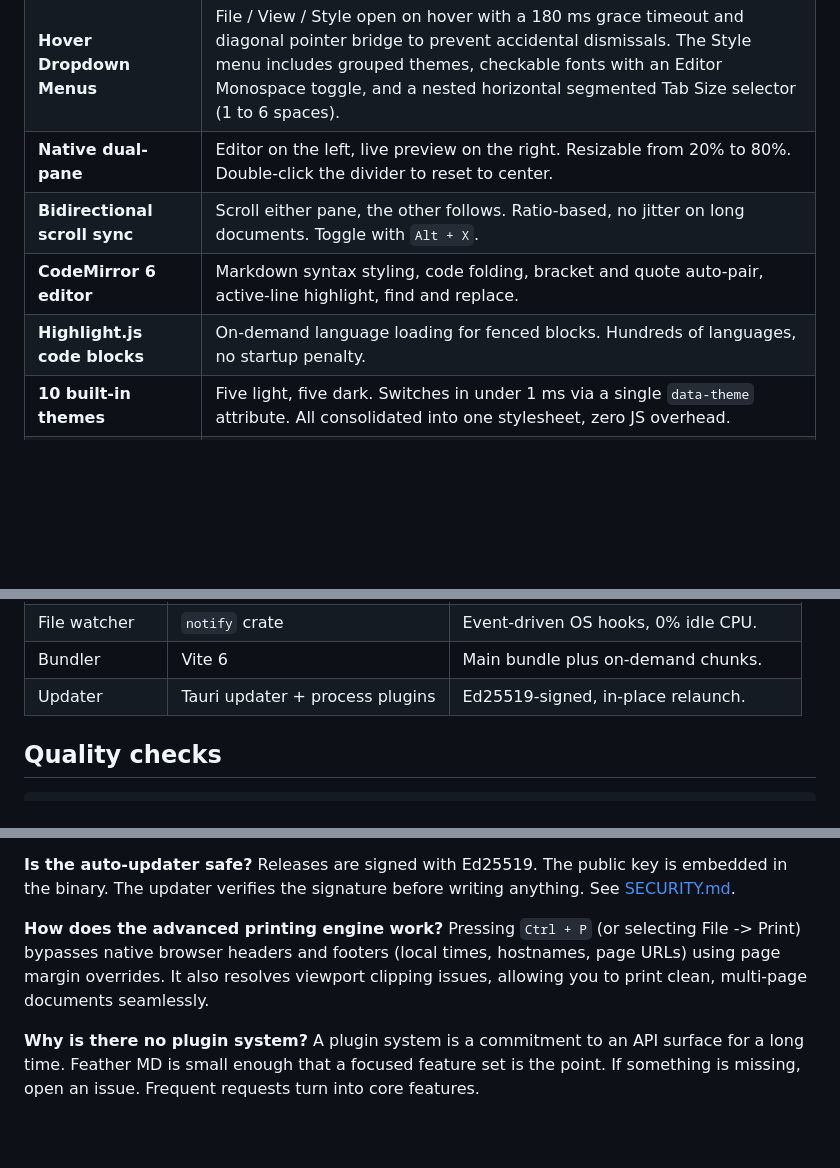
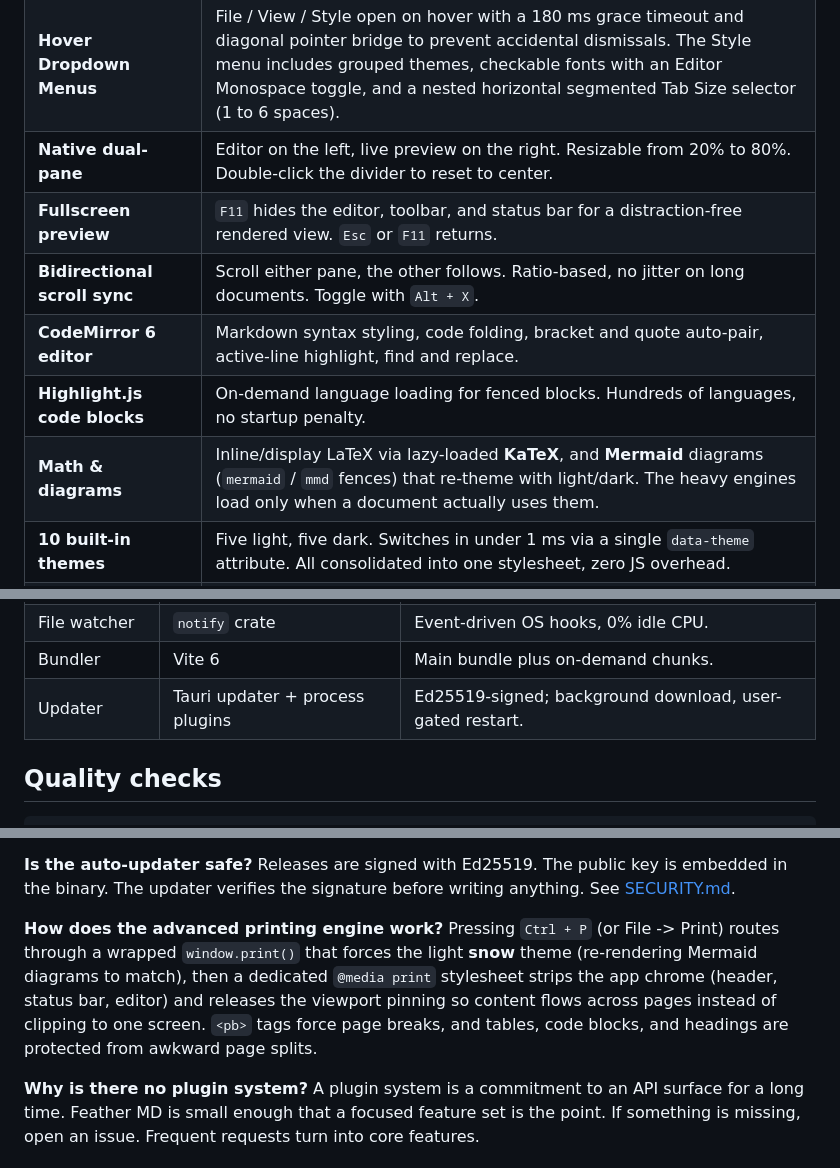
Before and after one commit to prathamreet/featherMD, a Markdown page: README.md, 3 parts joined by grey strips. GitHub-like rendering; blank space fills up the shorter version.

Commit message:
docs(release): update documentation, PRD, and logs for release v1.10.5

```diff
--- a/README.md
+++ b/README.md
@@ -97,9 +97,11 @@ Release bundles land in:
 | **Unified Header** | A single 44 px bar combines title, menus, font-size slider, and corner-flush Win11-style window controls (close button turns red on hover). Active document title is absolutely centered with transparent pointer events. |
 | **Hover Dropdown Menus** | File / View / Style open on hover with a 180 ms grace timeout and diagonal pointer bridge to prevent accidental dismissals. The Style menu includes grouped themes, checkable fonts with an Editor Monospace toggle, and a nested horizontal segmented Tab Size selector (1 to 6 spaces). |
 | **Native dual-pane** | Editor on the left, live preview on the right. Resizable from 20% to 80%. Double-click the divider to reset to center. |
+| **Fullscreen preview** | `F11` hides the editor, toolbar, and status bar for a distraction-free rendered view. `Esc` or `F11` returns. |
 | **Bidirectional scroll sync** | Scroll either pane, the other follows. Ratio-based, no jitter on long documents. Toggle with `Alt + X`. |
 | **CodeMirror 6 editor** | Markdown syntax styling, code folding, bracket and quote auto-pair, active-line highlight, find and replace. |
 | **Highlight.js code blocks** | On-demand language loading for fenced blocks. Hundreds of languages, no startup penalty. |
+| **Math & diagrams** | Inline/display LaTeX via lazy-loaded **KaTeX**, and **Mermaid** diagrams (`mermaid` / `mmd` fences) that re-theme with light/dark. The heavy engines load only when a document actually uses them. |
 | **10 built-in themes** | Five light, five dark. Switches in under 1 ms via a single `data-theme` attribute. All consolidated into one stylesheet, zero JS overhead. |
 | **Advanced Printing Engine** | Bypasses browser native headers/footers (hostnames, local times, page URLs) and viewport-clipping limits to support clean multi-page document prints. |
 | **External-change watcher** | Event-driven OS file watcher (`ReadDirectoryChangesW` on Windows, `inotify` on Linux). Silently reloads unmodified files; prompts when your buffer is dirty. 0% idle CPU. |
@@ -293,7 +296,7 @@ featherMD/
 | Code highlight | highlight.js | Lazy-loaded per language. |
 | File watcher | `notify` crate | Event-driven OS hooks, 0% idle CPU. |
 | Bundler | Vite 6 | Main bundle plus on-demand chunks. |
-| Updater | Tauri updater + process plugins | Ed25519-signed, in-place relaunch. |
+| Updater | Tauri updater + process plugins | Ed25519-signed; background download, user-gated restart. |
 
 ## Quality checks
 
@@ -324,7 +327,7 @@ On Tauri builds, the OS config directory under `feathermd/config.json`. On Windo
 Releases are signed with Ed25519. The public key is embedded in the binary. The updater verifies the signature before writing anything. See [SECURITY.md](SECURITY.md).
 
 **How does the advanced printing engine work?**
-Pressing `Ctrl + P` (or selecting File -> Print) bypasses native browser headers and footers (local times, hostnames, page URLs) using page margin overrides. It also resolves viewport clipping issues, allowing you to print clean, multi-page documents seamlessly.
+Pressing `Ctrl + P` (or File -> Print) routes through a wrapped `window.print()` that forces the light **snow** theme (re-rendering Mermaid diagrams to match), then a dedicated `@media print` stylesheet strips the app chrome (header, status bar, editor) and releases the viewport pinning so content flows across pages instead of clipping to one screen. `<pb>` tags force page breaks, and tables, code blocks, and headings are protected from awkward page splits.
 
 **Why is there no plugin system?**
 A plugin system is a commitment to an API surface for a long time. Feather MD is small enough that a focused feature set is the point. If something is missing, open an issue. Frequent requests turn into core features.
```
Also changed, not shown: other parts of README.md (+1 -0 lines), artifacts/docs/PRD.md (+8 -8 lines), artifacts/docs/release-logs.md (+16 -11 lines).
